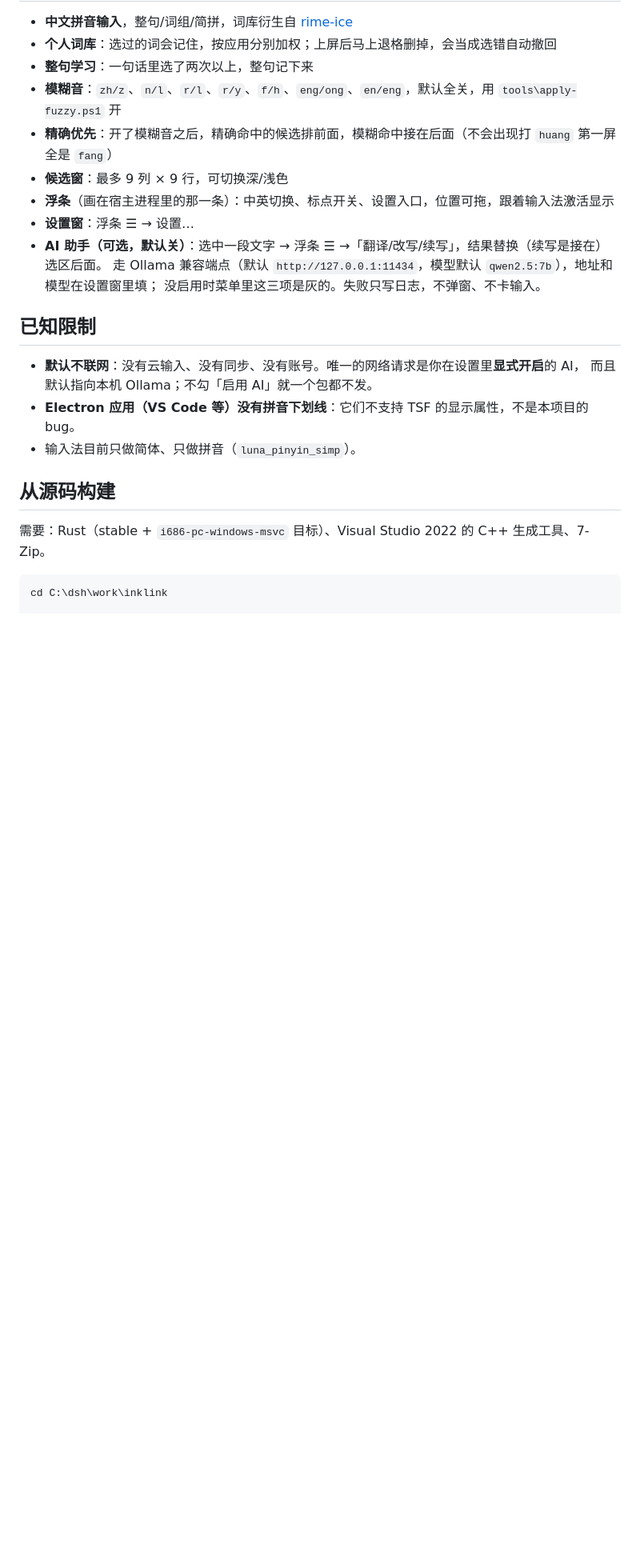
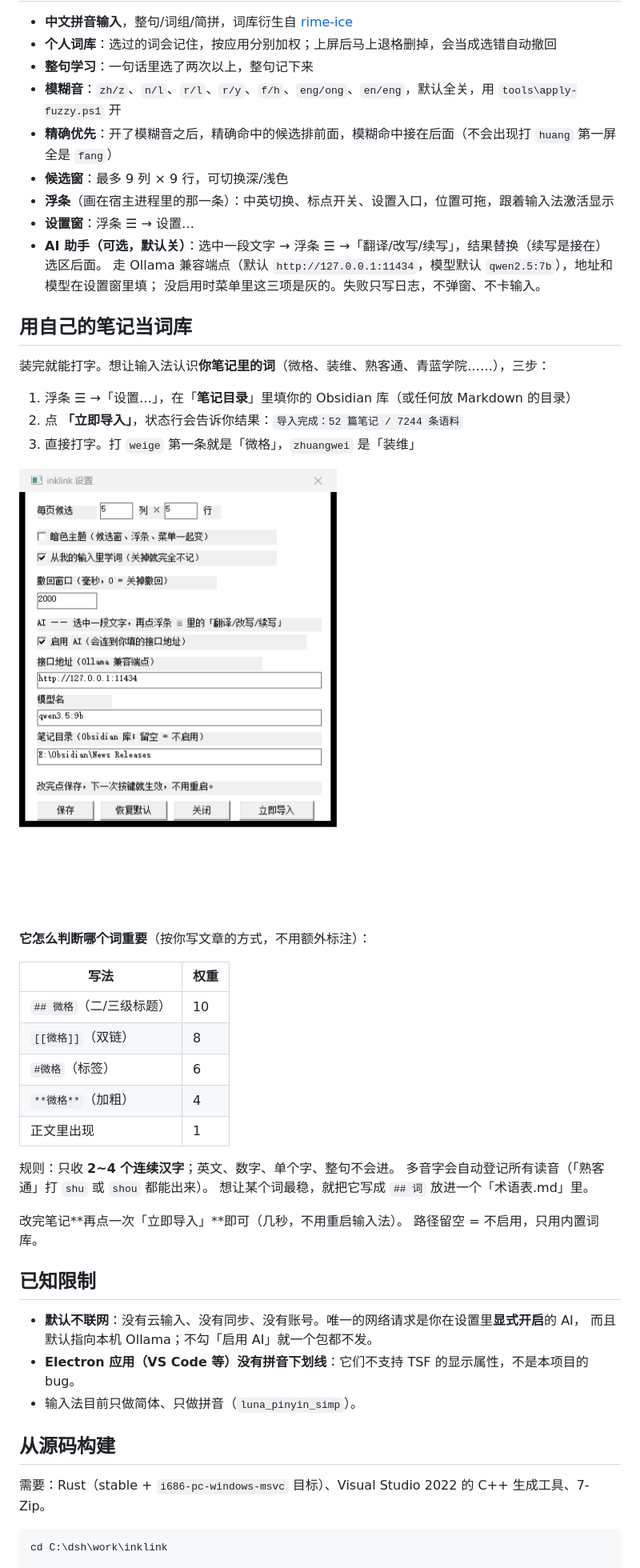
Before and after one commit to MeloFang/inklink, a Markdown page: README.md, the part around the change. Shown at 80% size. Rendered like a GitHub page; pictures changed too: docs/images/settings-corpus.png (added); blank space fills up the shorter version.

Commit message:
docs: 写清「填笔记目录 -> 立即导入」的用法（含设置窗截图）
- README 新增「用自己的笔记当词库」：三步上手 + 权重表 + 只收 2~4 字 + 多音字说明
- installer/README.txt（打包进安装包的使用说明）加同样一段
- docs/images/settings-corpus.png：新设置窗截图（笔记目录 + 立即导入）

```diff
--- a/README.md
+++ b/README.md
@@ -30,6 +30,33 @@
 - **AI 助手（可选，默认关）**：选中一段文字 → 浮条 ☰ →「翻译/改写/续写」，结果替换（续写是接在）选区后面。
   走 Ollama 兼容端点（默认 `http://127.0.0.1:11434`，模型默认 `qwen2.5:7b`），地址和模型在设置窗里填；
   没启用时菜单里这三项是灰的。失败只写日志，不弹窗、不卡输入。
+
+## 用自己的笔记当词库
+
+装完就能打字。想让输入法认识**你笔记里的词**（微格、装维、熟客通、青蓝学院……），三步：
+
+1. 浮条 ☰ →「设置…」，在「**笔记目录**」里填你的 Obsidian 库（或任何放 Markdown 的目录）
+2. 点 **「立即导入」**，状态行会告诉你结果：`导入完成：52 篇笔记 / 7244 条语料`
+3. 直接打字。打 `weige` 第一条就是「微格」，`zhuangwei` 是「装维」
+
+![设置里的笔记目录](docs/images/settings-corpus.png)
+
+**它怎么判断哪个词重要**（按你写文章的方式，不用额外标注）：
+
+| 写法 | 权重 |
+|---|---|
+| `## 微格`（二/三级标题） | 10 |
+| `[[微格]]`（双链） | 8 |
+| `#微格`（标签） | 6 |
+| `**微格**`（加粗） | 4 |
+| 正文里出现 | 1 |
+
+规则：只收 **2~4 个连续汉字**；英文、数字、单个字、整句不会进。
+多音字会自动登记所有读音（「熟客通」打 `shu` 或 `shou` 都能出来）。
+想让某个词最稳，就把它写成 `## 词` 放进一个「术语表.md」里。
+
+改完笔记**再点一次「立即导入」**即可（几秒，不用重启输入法）。
+路径留空 = 不启用，只用内置词库。
 
 ## 已知限制
 
```
Also changed, not shown: 1 other file.
